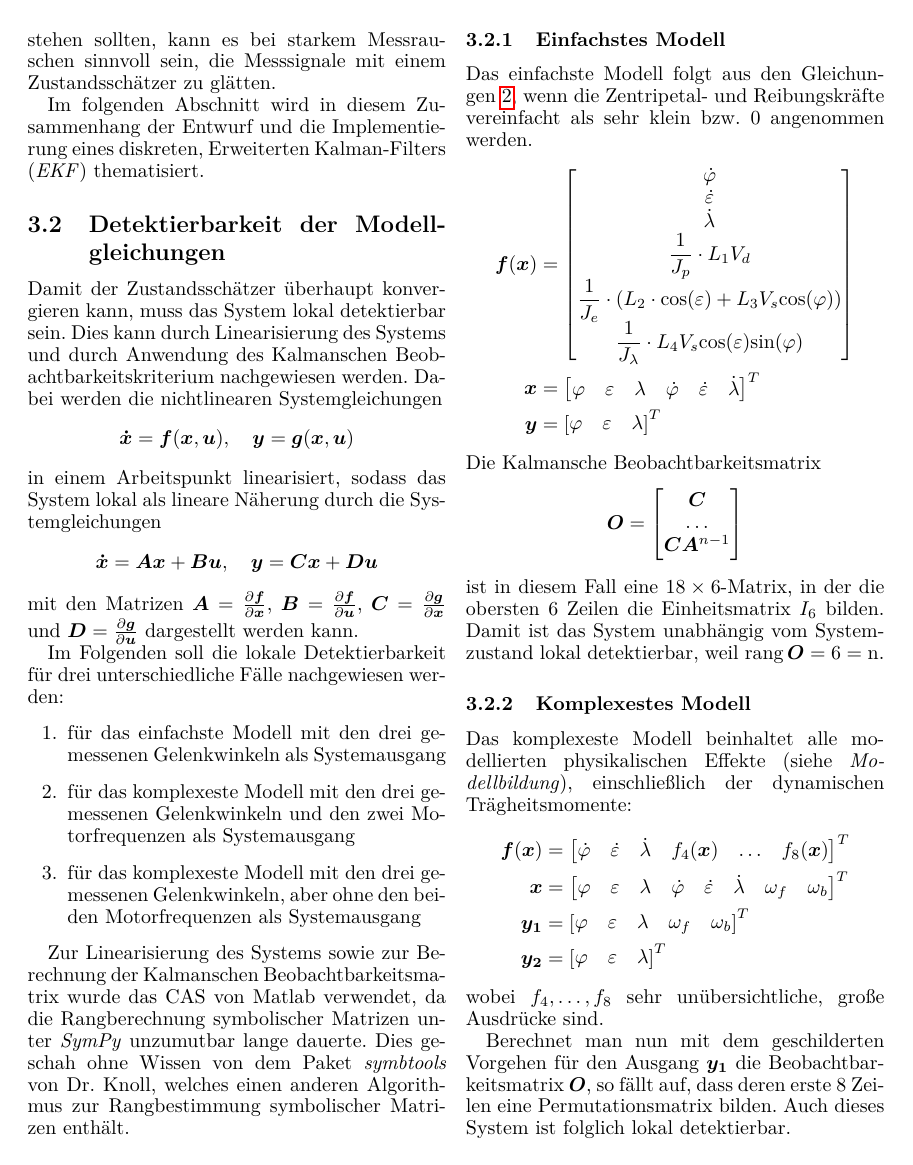
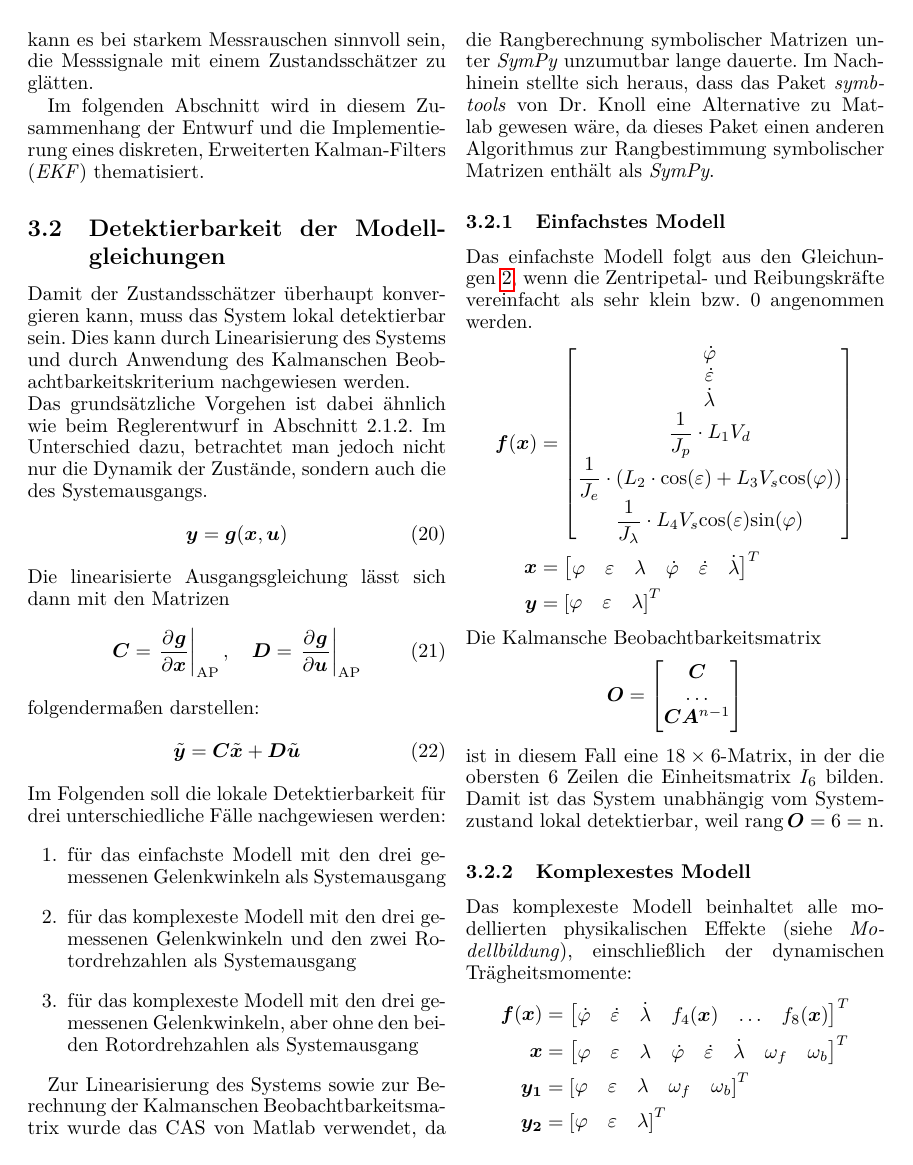
Before and after one commit to Rojetto/helicopter_thesis_code, a LaTeX paper (Beleg/Dokumentation.tex): page 5 of 6. Compiled offline with pdfLaTeX.

Commit message:
Nachbesserung Zustandsrekonstruktion

```diff
--- a/Beleg/Dokumentation.tex
+++ b/Beleg/Dokumentation.tex
@@ -15,6 +15,7 @@
 \usepackage{tikz}
 \usepackage{booktabs}
 \usepackage{siunitx}
+\usepackage{apacite}
 
 % tikz commands because otherwise the standalone compiling doesnt work
 \usetikzlibrary{positioning}
@@ -350,20 +351,38 @@
 
 	Im folgenden Abschnitt wird in diesem Zusammenhang der Entwurf und die Implementierung eines diskreten, Erweiterten Kalman-Filters (\textit{EKF})  thematisiert.
 	\subsection{Detektierbarkeit der Modellgleichungen}
-	Damit der Zustandsschätzer überhaupt konvergieren kann, muss das System lokal detektierbar sein. Dies kann durch Linearisierung des Systems und durch Anwendung des Kalmanschen Beobachtbarkeitskriterium nachgewiesen werden. Dabei werden die nichtlinearen Systemgleichungen
+	Damit der Zustandsschätzer überhaupt konvergieren kann, muss das System lokal detektierbar sein. Dies kann durch Linearisierung des Systems und durch Anwendung des Kalmanschen Beobachtbarkeitskriterium nachgewiesen werden. \\
+	\begin{comment}
+	Dabei werden die nichtlinearen Systemgleichungen
 	$$ \bm{\dot x} = \bm{f}(\bm{x},\bm{u}),\quad \bm y = \bm{g}(\bm{x}, \bm u) $$
 	in einem Arbeitspunkt linearisiert, sodass das System lokal als lineare Näherung durch die Systemgleichungen
 	$$ \bm{\dot x} = \bm{A} \bm{x} + \bm{B} \bm{u},\quad \bm y = \bm C \bm x + \bm D \bm u $$
 	mit den Matrizen $ \bm A = \frac{\partial{ \bm f}}{\partial{\bm x}}$, $\bm B = \frac{\partial{ \bm f}}{\partial{\bm u}}$, $\bm C = \frac{\partial{ \bm g}}{\partial{\bm x}}$ und $\bm D = \frac{\partial{ \bm g}}{\partial{\bm u}}$ dargestellt werden kann.
-
+	\end{comment}
+	Das grundsätzliche Vorgehen ist dabei ähnlich wie beim Reglerentwurf in Abschnitt 2.1.2. Im Unterschied dazu, betrachtet man jedoch nicht nur die Dynamik der Zustände, sondern auch die des Systemausgangs.
+	\begin{equation}
+	\bm y = \bm{g}(\bm{x}, \bm u)
+	\end{equation}
+	Die linearisierte Ausgangsgleichung lässt sich dann mit den Matrizen
+	\begin{equation}
+	\vect{C} = \left. \partiell{\vect g}{\vect x}\right\vert_\mathrm{AP}, \quad
+	\vect D = \left. \partiell{\vect g}{\vect u}\right\vert_\mathrm{AP}
+	\end{equation}
+	folgendermaßen darstellen:
+	\begin{equation}
+	\tilde{\vect{y}} = \vect C \tilde{\vect{x}} + \vect D \tilde{\vect{u}}
+	\end{equation}
 	Im Folgenden soll die lokale Detektierbarkeit für drei unterschiedliche Fälle nachgewiesen werden:
 	\begin{enumerate}
 		\item für das einfachste Modell mit den drei gemessenen Gelenkwinkeln als Systemausgang
-		\item für das komplexeste Modell mit den drei gemessenen Gelenkwinkeln und den zwei Motorfrequenzen als Systemausgang
-		\item für das komplexeste Modell mit den drei gemessenen Gelenkwinkeln, aber ohne den beiden Motorfrequenzen als Systemausgang
+		\item für das komplexeste Modell mit den drei gemessenen Gelenkwinkeln und den zwei Rotordrehzahlen als Systemausgang
+		\item für das komplexeste Modell mit den drei gemessenen Gelenkwinkeln, aber ohne den beiden Rotordrehzahlen als Systemausgang
 	\end{enumerate}
 
-	Zur Linearisierung des Systems sowie zur Berechnung der Kalmanschen Beobachtbarkeitsmatrix wurde das CAS von Matlab verwendet, da die Rangberechnung symbolischer Matrizen unter \textit{SymPy} unzumutbar lange dauerte. Dies geschah ohne Wissen von dem Paket \textit{symbtools} von Dr.\ Knoll, welches einen anderen Algorithmus zur Rangbestimmung symbolischer Matrizen enthält.
+	Zur Linearisierung des Systems sowie zur Berechnung der Kalmanschen Beobachtbarkeitsmatrix wurde das CAS von Matlab verwendet, da die Rangberechnung symbolischer Matrizen unter \textit{SymPy} unzumutbar lange dauerte. Im Nachhinein stellte sich heraus, dass das Paket \textit{symbtools} von Dr.\ Knoll eine Alternative zu Matlab gewesen wäre, da dieses Paket einen anderen Algorithmus zur Rangbestimmung symbolischer Matrizen enth\"alt als \textit{SymPy}.
+	\begin{comment}
+	Dies geschah ohne Wissen von dem Paket \textit{symbtools} von Dr.\ Knoll, welches einen anderen Algorithmus zur Rangbestimmung symbolischer Matrizen.
+	\end{comment}
 	\subsubsection{Einfachstes Modell}
 	Das einfachste Modell folgt aus den Gleichungen~\ref{eq:lagrange_result}, wenn die Zentripetal- und Reibungskräfte vereinfacht als sehr klein bzw.\ 0 angenommen werden.
 	\begin{align*}
```
Also changed, not shown: Beleg/Dokumentation.tex (4 more changed lines).
